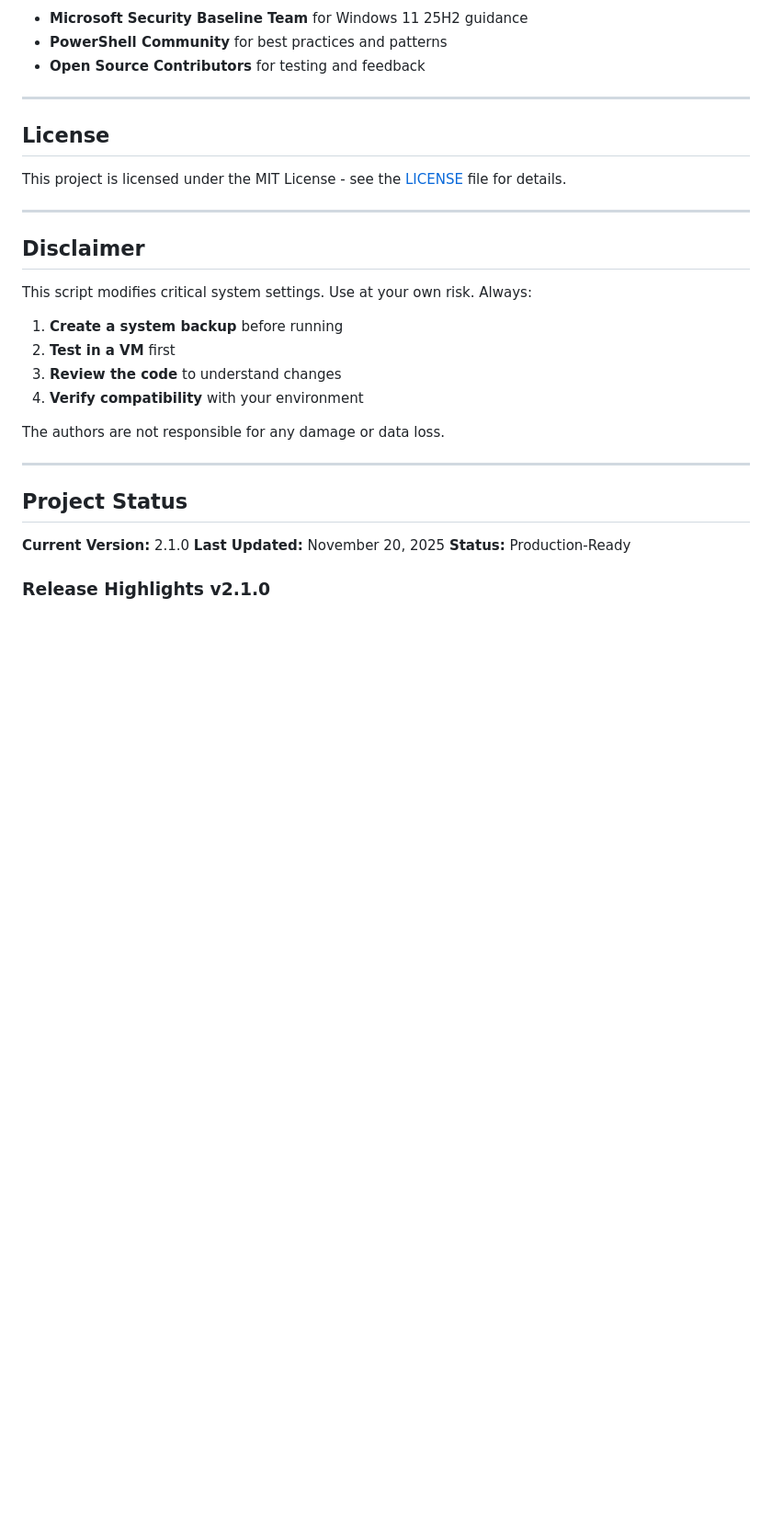
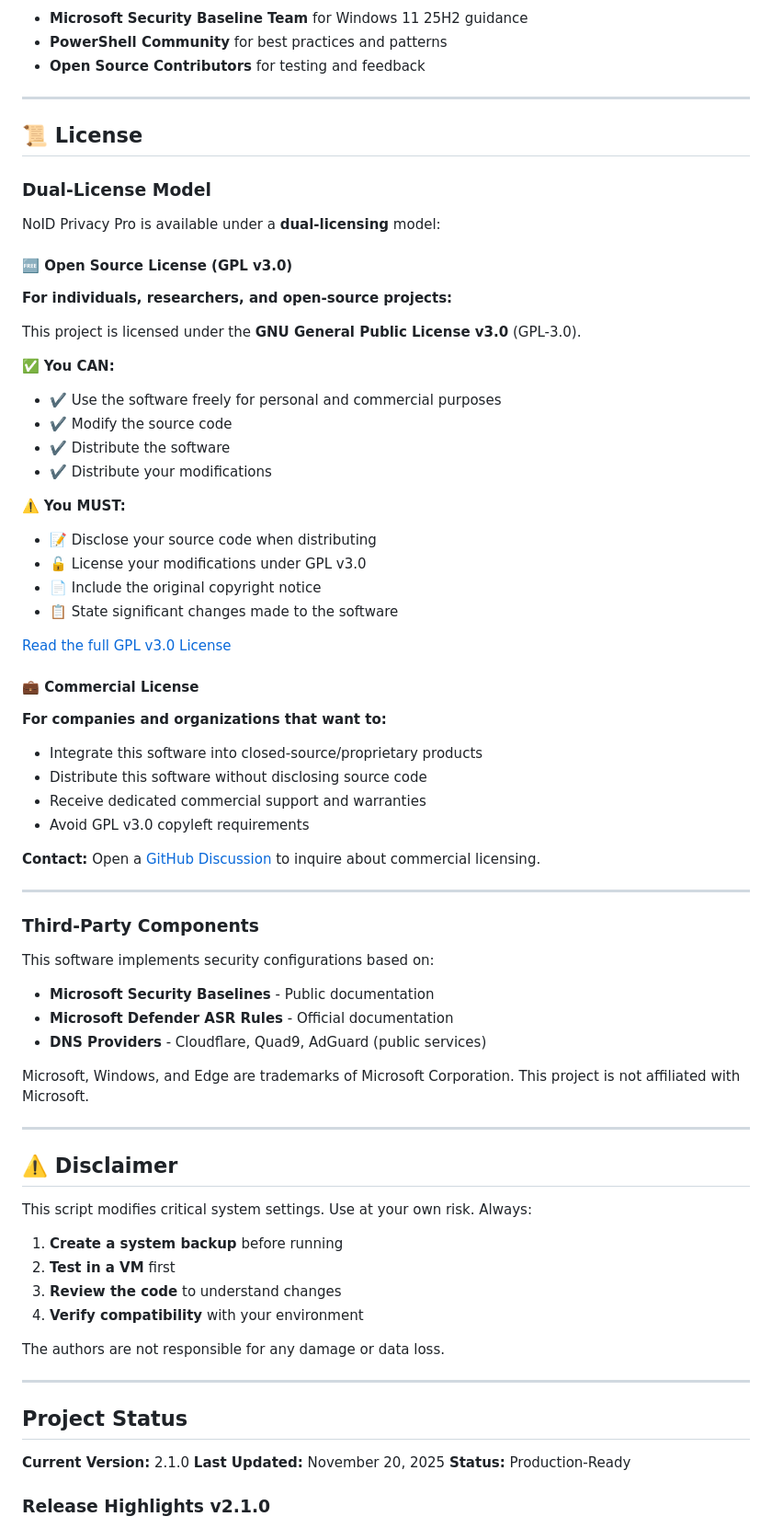
Before and after one commit to NexusOne23/noid-privacy, a Markdown page: README.md, the part around the change printed below. Shown: that part at 92% size. Rendered like a GitHub page; blank space fills up the shorter version.

```diff
--- a/README.md
+++ b/README.md
@@ -591,13 +606,56 @@ Logs/NoIDPrivacy_YYYYMMDD_HHMMSS.log
 
 ---
 
-## License
+## 📜 License
 
-This project is licensed under the MIT License - see the [LICENSE](LICENSE) file for details.
+### Dual-License Model
+
+NoID Privacy Pro is available under a **dual-licensing** model:
+
+#### 🆓 Open Source License (GPL v3.0)
+
+**For individuals, researchers, and open-source projects:**
+
+This project is licensed under the **GNU General Public License v3.0** (GPL-3.0).
+
+✅ **You CAN:**
+- ✔️ Use the software freely for personal and commercial purposes
+- ✔️ Modify the source code
+- ✔️ Distribute the software
+- ✔️ Distribute your modifications
+
+⚠️ **You MUST:**
+- 📝 Disclose your source code when distributing
+- 🔓 License your modifications under GPL v3.0
+- 📄 Include the original copyright notice
+- 📋 State significant changes made to the software
+
+[Read the full GPL v3.0 License](LICENSE)
+
+#### 💼 Commercial License
+
+**For companies and organizations that want to:**
+- Integrate this software into closed-source/proprietary products
+- Distribute this software without disclosing source code
+- Receive dedicated commercial support and warranties
+- Avoid GPL v3.0 copyleft requirements
+
+**Contact:** Open a [GitHub Discussion](https://github.com/NexusOne23/noid-privacy/discussions) to inquire about commercial licensing.
 
 ---
 
-## Disclaimer
+### Third-Party Components
+
+This software implements security configurations based on:
+- **Microsoft Security Baselines** - Public documentation
+- **Microsoft Defender ASR Rules** - Official documentation
+- **DNS Providers** - Cloudflare, Quad9, AdGuard (public services)
+
+Microsoft, Windows, and Edge are trademarks of Microsoft Corporation. This project is not affiliated with Microsoft.
+
+---
+
+## ⚠️ Disclaimer
 
 This script modifies critical system settings. Use at your own risk. Always:
 1. **Create a system backup** before running
```
Also changed, not shown: other parts of README.md (+37 -22 lines), assets/framework-architecture.png (added).
